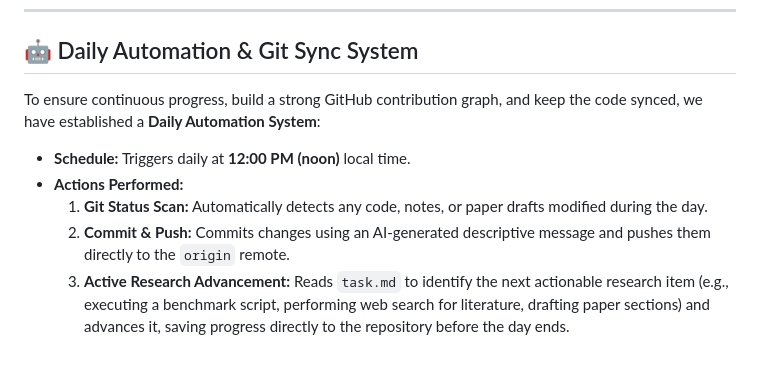
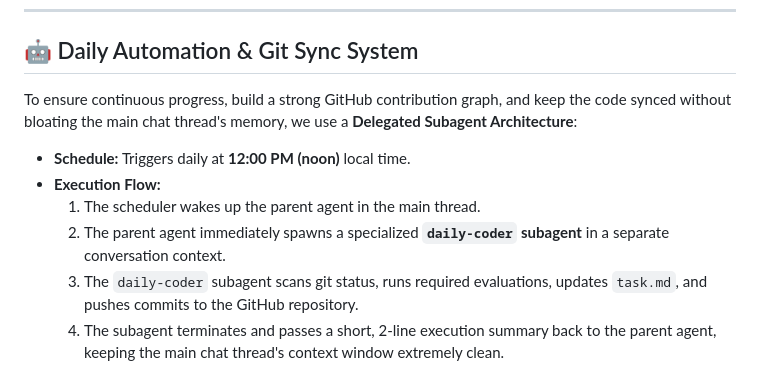
Before and after one commit to yatharth-anand-2410/quantized-slm-prompt-optimization, a Markdown page: agent.md, the part around the change. GitHub-like rendering.

Commit message:
docs: document delegated subagent daily automation system

```diff
--- a/agent.md
+++ b/agent.md
@@ -92,10 +92,11 @@ graph TD
 
 ## 🤖 Daily Automation & Git Sync System
 
-To ensure continuous progress, build a strong GitHub contribution graph, and keep the code synced, we have established a **Daily Automation System**:
+To ensure continuous progress, build a strong GitHub contribution graph, and keep the code synced without bloating the main chat thread's memory, we use a **Delegated Subagent Architecture**:
 
 *   **Schedule:** Triggers daily at **12:00 PM (noon)** local time.
-*   **Actions Performed:**
-    1.  **Git Status Scan:** Automatically detects any code, notes, or paper drafts modified during the day.
-    2.  **Commit & Push:** Commits changes using an AI-generated descriptive message and pushes them directly to the `origin` remote.
-    3.  **Active Research Advancement:** Reads `task.md` to identify the next actionable research item (e.g., executing a benchmark script, performing web search for literature, drafting paper sections) and advances it, saving progress directly to the repository before the day ends.
+*   **Execution Flow:**
+    1.  The scheduler wakes up the parent agent in the main thread.
+    2.  The parent agent immediately spawns a specialized **`daily-coder` subagent** in a separate conversation context.
+    3.  The `daily-coder` subagent scans git status, runs required evaluations, updates `task.md`, and pushes commits to the GitHub repository.
+    4.  The subagent terminates and passes a short, 2-line execution summary back to the parent agent, keeping the main chat thread's context window extremely clean.
```
